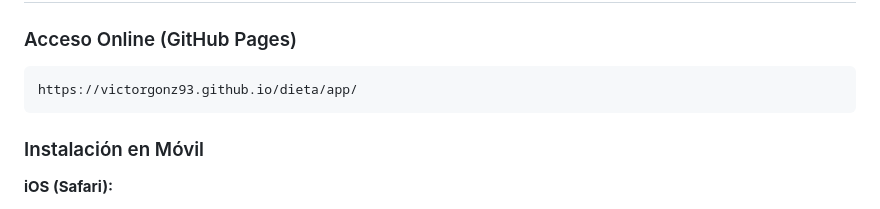
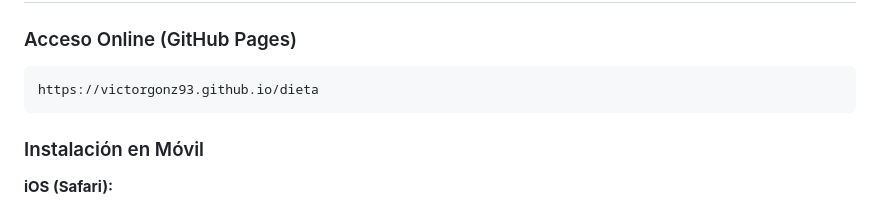
Before and after one commit to VictorGonz93/dieta, a Markdown page: README.md, the part around the change. Rendered like a GitHub page.

Commit message:
Update GitHub Pages URL in README

````diff
--- a/README.md
+++ b/README.md
@@ -74,7 +74,7 @@ Diseñada para maximizar privacidad con almacenamiento 100% local y sin conexió
 
 ### Acceso Online (GitHub Pages)
 ```
-https://victorgonz93.github.io/dieta/app/
+https://victorgonz93.github.io/dieta
 ```
 
 ### Instalación en Móvil
````
